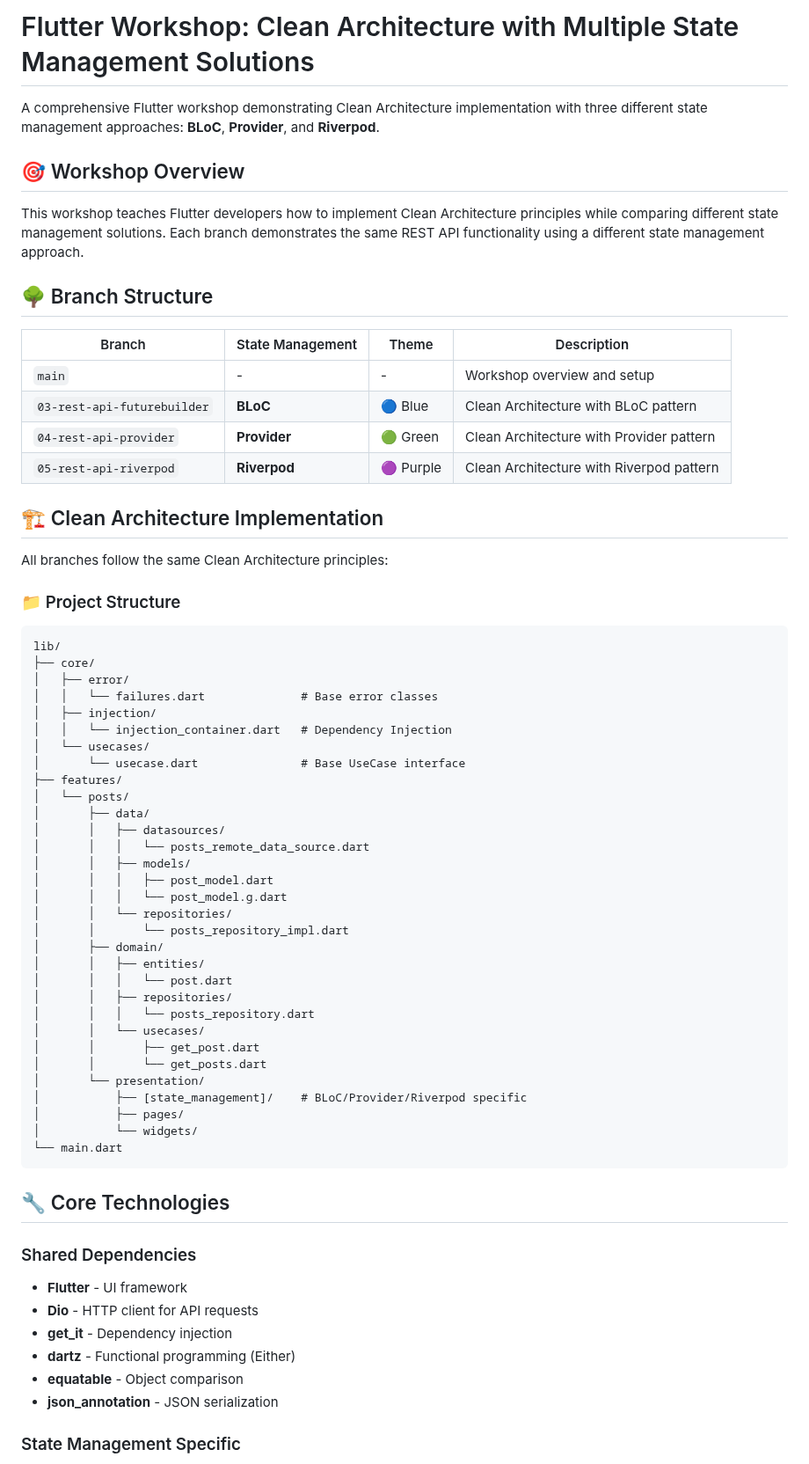
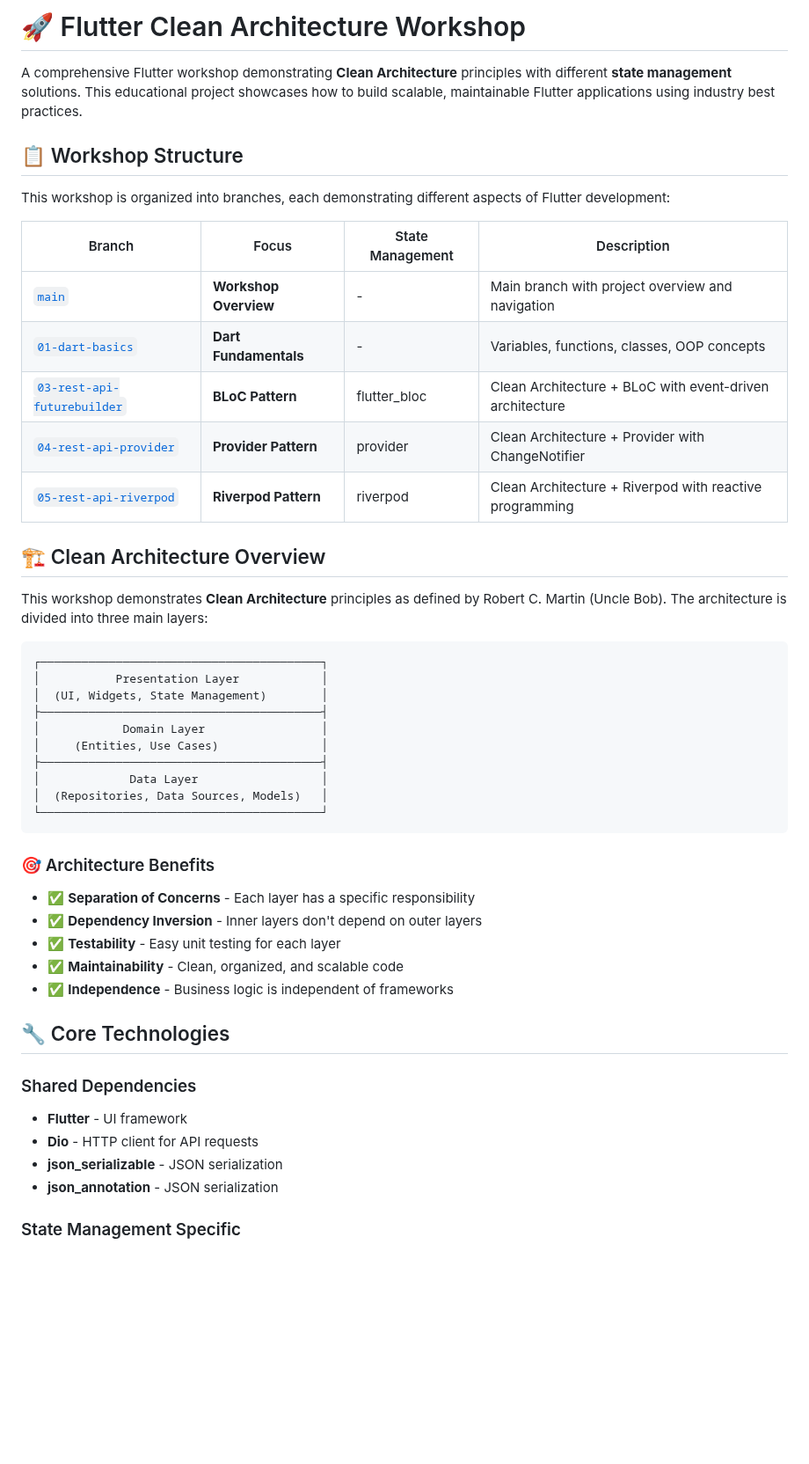
Before and after one commit to aleksays/paralect-flutter-workshop, a Markdown page: README.md, the part around one of its changes. Shown at 88% size. Rendered like a GitHub page; blank space fills up the shorter version.

Commit message:
Update README with current branch structure and English interface

````diff
--- a/README.md
+++ b/README.md
@@ -1,59 +1,43 @@
-# Flutter Workshop: Clean Architecture with Multiple State Management Solutions
+# 🚀 Flutter Clean Architecture Workshop
 
-A comprehensive Flutter workshop demonstrating Clean Architecture implementation with three different state management approaches: **BLoC**, **Provider**, and **Riverpod**.
+A comprehensive Flutter workshop demonstrating **Clean Architecture** principles with different **state management** solutions. This educational project showcases how to build scalable, maintainable Flutter applications using industry best practices.
 
-## 🎯 Workshop Overview
+## 📋 Workshop Structure
 
-This workshop teaches Flutter developers how to implement Clean Architecture principles while comparing different state management solutions. Each branch demonstrates the same REST API functionality using a different state management approach.
+This workshop is organized into branches, each demonstrating different aspects of Flutter development:
 
-## 🌳 Branch Structure
+| Branch | Focus | State Management | Description |
+|--------|-------|------------------|-------------|
+| [`main`](../../tree/main) | **Workshop Overview** | - | Main branch with project overview and navigation |
+| [`01-dart-basics`](../../tree/01-dart-basics) | **Dart Fundamentals** | - | Variables, functions, classes, OOP concepts |
+| [`03-rest-api-futurebuilder`](../../tree/03-rest-api-futurebuilder) | **BLoC Pattern** | flutter_bloc | Clean Architecture + BLoC with event-driven architecture |
+| [`04-rest-api-provider`](../../tree/04-rest-api-provider) | **Provider Pattern** | provider | Clean Architecture + Provider with ChangeNotifier |
+| [`05-rest-api-riverpod`](../../tree/05-rest-api-riverpod) | **Riverpod Pattern** | riverpod | Clean Architecture + Riverpod with reactive programming |
 
-| Branch | State Management | Theme | Description |
-|--------|------------------|-------|-------------|
-| `main` | - | - | Workshop overview and setup |
-| `03-rest-api-futurebuilder` | **BLoC** | 🔵 Blue | Clean Architecture with BLoC pattern |
-| `04-rest-api-provider` | **Provider** | 🟢 Green | Clean Architecture with Provider pattern |
-| `05-rest-api-riverpod` | **Riverpod** | 🟣 Purple | Clean Architecture with Riverpod pattern |
+## 🏗️ Clean Architecture Overview
 
-## 🏗️ Clean Architecture Implementation
-
-All branches follow the same Clean Architecture principles:
-
-### 📁 Project Structure
+This workshop demonstrates **Clean Architecture** principles as defined by Robert C. Martin (Uncle Bob). The architecture is divided into three main layers:
 
 ```
-lib/
-├── core/
-│   ├── error/
-│   │   └── failures.dart              # Base error classes
-│   ├── injection/
-│   │   └── injection_container.dart   # Dependency Injection
-│   └── usecases/
-│       └── usecase.dart               # Base UseCase interface
-├── features/
-│   └── posts/
-│       ├── data/
-│       │   ├── datasources/
-│       │   │   └── posts_remote_data_source.dart
-│       │   ├── models/
-│       │   │   ├── post_model.dart
-│       │   │   └── post_model.g.dart
-│       │   └── repositories/
-│       │       └── posts_repository_impl.dart
-│       ├── domain/
-│       │   ├── entities/
-│       │   │   └── post.dart
-│       │   ├── repositories/
-│       │   │   └── posts_repository.dart
-│       │   └── usecases/
-│       │       ├── get_post.dart
-│       │       └── get_posts.dart
-│       └── presentation/
-│           ├── [state_management]/    # BLoC/Provider/Riverpod specific
-│           ├── pages/
-│           └── widgets/
-└── main.dart
+┌─────────────────────────────────────────┐
+│           Presentation Layer            │
+│  (UI, Widgets, State Management)        │
+├─────────────────────────────────────────┤
+│            Domain Layer                 │
+│     (Entities, Use Cases)               │
+├─────────────────────────────────────────┤
+│             Data Layer                  │
+│  (Repositories, Data Sources, Models)   │
+└─────────────────────────────────────────┘
 ```
+
+### 🎯 Architecture Benefits
+
+- ✅ **Separation of Concerns** - Each layer has a specific responsibility
+- ✅ **Dependency Inversion** - Inner layers don't depend on outer layers
+- ✅ **Testability** - Easy unit testing for each layer
+- ✅ **Maintainability** - Clean, organized, and scalable code
+- ✅ **Independence** - Business logic is independent of frameworks
 
 ## 🔧 Core Technologies
 
@@ -61,9 +45,7 @@ lib/
 
 - **Flutter** - UI framework
 - **Dio** - HTTP client for API requests
-- **get_it** - Dependency injection
-- **dartz** - Functional programming (Either)
-- **equatable** - Object comparison
+- **json_serializable** - JSON serialization
 - **json_annotation** - JSON serialization
 
 ### State Management Specific
````
Also changed, not shown: other parts of README.md (+59 -104 lines).
